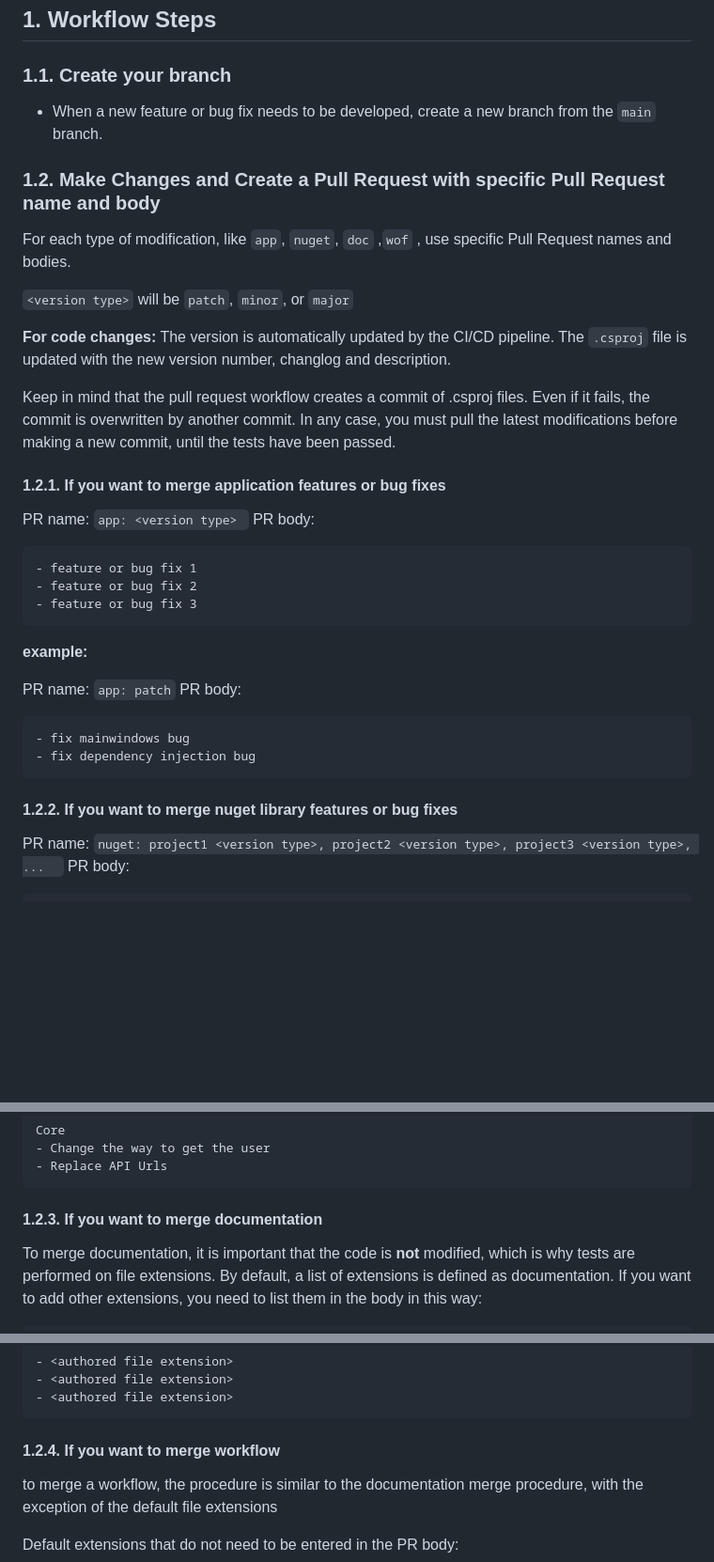
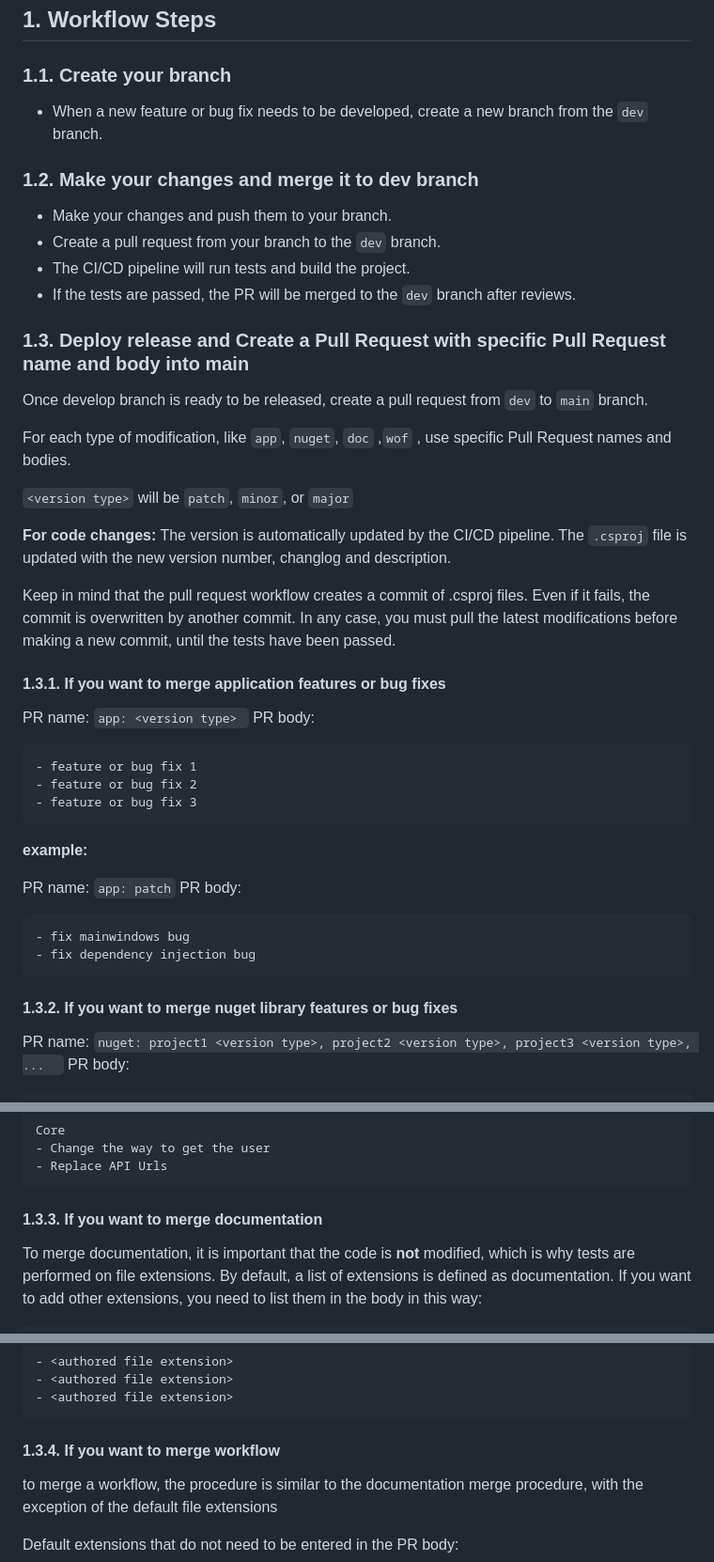
Before and after one commit to Lionk-Framework/Lionk, a Markdown page: docs/Workflow/README.md, 3 parts joined by grey strips. Shown at 94% size. Rendered like a GitHub page; blank space fills up the shorter version.

Commit message:
Adapt workflow readme with new branch dev

````diff
--- a/docs/Workflow/README.md
+++ b/docs/Workflow/README.md
@@ -7,9 +7,17 @@
 ## 1. Workflow Steps
 
 ### 1.1. Create your branch
-- When a new feature or bug fix needs to be developed, create a new branch from the `main` branch.
+- When a new feature or bug fix needs to be developed, create a new branch from the `dev` branch.
 
-### 1.2. Make Changes and Create a Pull Request with specific Pull Request name and body
+### 1.2. Make your changes and merge it to dev branch
+- Make your changes and push them to your branch.
+- Create a pull request from your branch to the `dev` branch.
+- The CI/CD pipeline will run tests and build the project.
+- If the tests are passed, the PR will be merged to the `dev` branch after reviews.
+
+### 1.3. Deploy release and Create a Pull Request with specific Pull Request name and body into main
+Once develop branch is ready to be released, create a pull request from `dev` to `main` branch.
+
 For each type of modification, like `app`, `nuget`, `doc` ,`wof` , use specific Pull Request names and bodies.
 
 `<version type>` will be `patch`, `minor`, or `major`
@@ -19,7 +27,7 @@ The version is automatically updated by the CI/CD pipeline. The `.csproj` file i
 
 Keep in mind that the pull request workflow creates a commit of .csproj files. Even if it fails, the commit is overwritten by another commit. In any case, you must pull the latest modifications before making a new commit, until the tests have been passed.
 
-#### 1.2.1. If you want to merge application features or bug fixes
+#### 1.3.1. If you want to merge application features or bug fixes
 PR name: `app: <version type> `
 PR body:
 ```
@@ -37,7 +45,7 @@ PR body:
 - fix dependency injection bug
 ```
 
-#### 1.2.2. If you want to merge nuget library features or bug fixes
+#### 1.3.2. If you want to merge nuget library features or bug fixes
 
 PR name: `nuget: project1 <version type>, project2 <version type>, project3 <version type>, ...  `
 PR body:
@@ -72,7 +80,7 @@ Core
 - Replace API Urls
 ```
 
-#### 1.2.3. If you want to merge documentation
+#### 1.3.3. If you want to merge documentation
 
 To merge documentation, it is important that the code is **not** modified, which is why tests are performed on file extensions. By default, a list of extensions is defined as documentation. If you want to add other extensions, you need to list them in the body in this way:
 ```
@@ -102,7 +110,7 @@ PR body:
 - <authored file extension>
 ```
 
-#### 1.2.4. If you want to merge workflow
+#### 1.3.4. If you want to merge workflow
 to merge a workflow, the procedure is similar to the documentation merge procedure, with the exception of the default file extensions
 
 Default extensions that do not need to be entered in the PR body:
````
Also changed, not shown: other parts of docs/Workflow/README.md (+1 -1 lines).
